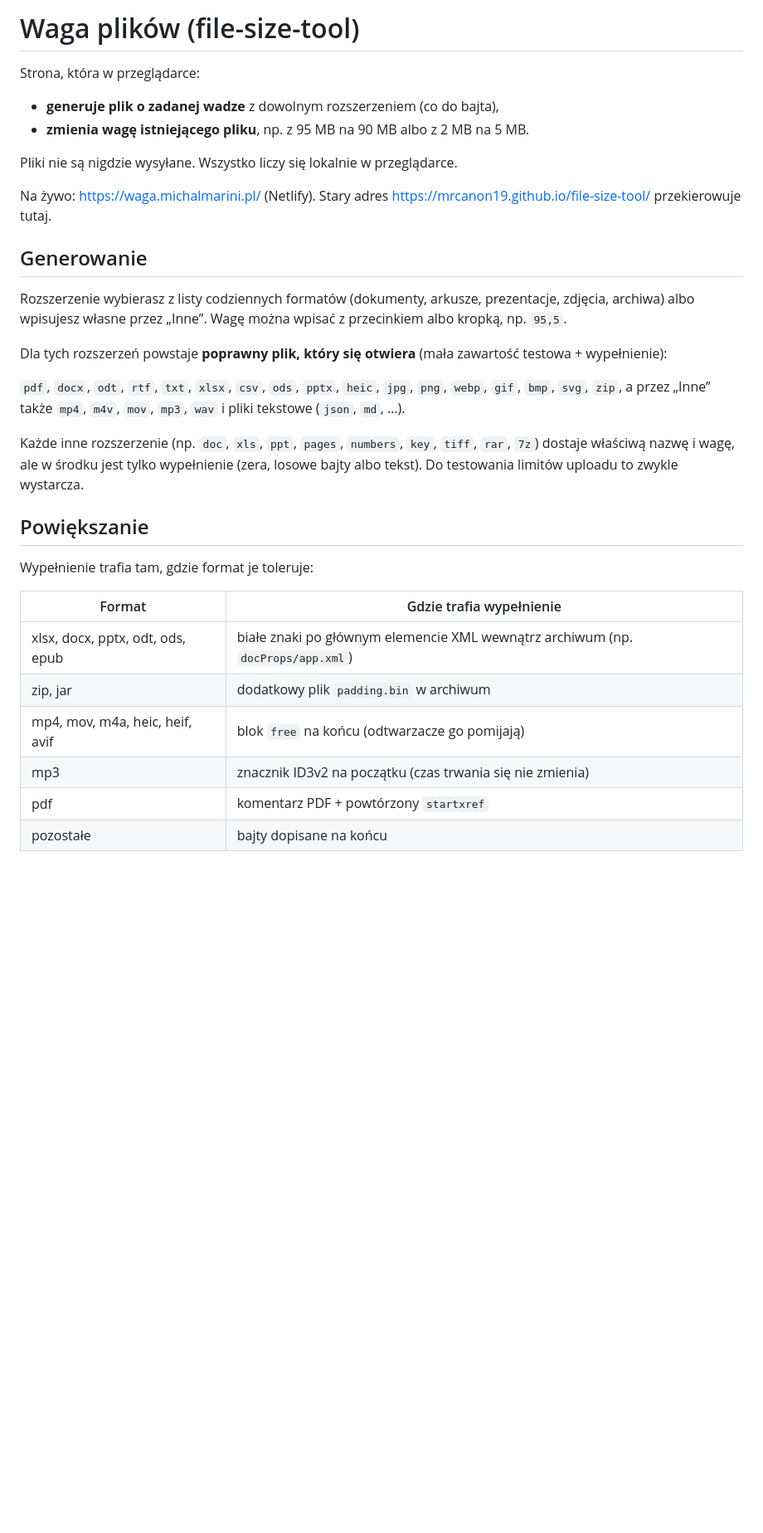
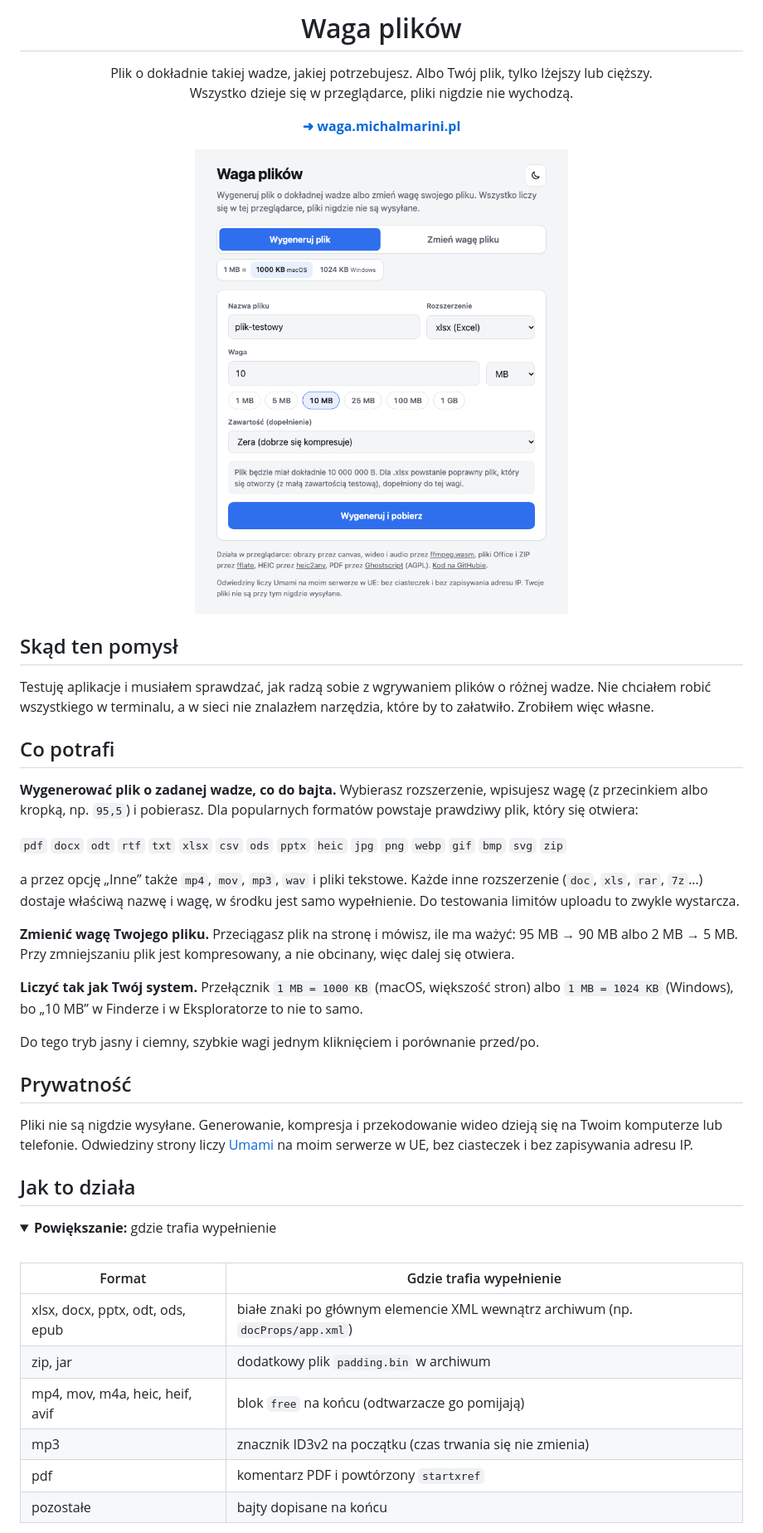
Before and after one commit to MrCanon19/file-size-tool, a Markdown page: README.md, the part around one of its changes. Shown at 83% size. Rendered like a GitHub page; pictures changed too: docs/screen-jasny.png (added); folded sections open; blank space fills up the shorter version.

Commit message:
README: opis dla odwiedzających, zrzuty ekranu (jasny i ciemny), szczegóły techniczne zwinięte

```diff
--- a/README.md
+++ b/README.md
@@ -1,27 +1,49 @@
-# Waga plików (file-size-tool)
+<h1 align="center">Waga plików</h1>
 
-Strona, która w przeglądarce:
+<p align="center">
+  Plik o dokładnie takiej wadze, jakiej potrzebujesz. Albo Twój plik, tylko lżejszy lub cięższy.<br>
+  Wszystko dzieje się w przeglądarce, pliki nigdzie nie wychodzą.
+</p>
 
-- **generuje plik o zadanej wadze** z dowolnym rozszerzeniem (co do bajta),
-- **zmienia wagę istniejącego pliku**, np. z 95 MB na 90 MB albo z 2 MB na 5 MB.
+<p align="center">
+  <a href="https://waga.michalmarini.pl/"><b>➜ waga.michalmarini.pl</b></a>
+</p>
 
-Pliki nie są nigdzie wysyłane. Wszystko liczy się lokalnie w przeglądarce.
+<p align="center">
+  <picture>
+    <source media="(prefers-color-scheme: dark)" srcset="docs/screen-ciemny.png">
+    <img src="docs/screen-jasny.png" alt="Waga plików: generowanie pliku xlsx o wadze 10 MB" width="520">
+  </picture>
+</p>
 
-Na żywo: https://waga.michalmarini.pl/ (Netlify). Stary adres https://mrcanon19.github.io/file-size-tool/ przekierowuje tutaj.
+## Skąd ten pomysł
 
-## Generowanie
+Testuję aplikacje i musiałem sprawdzać, jak radzą sobie z wgrywaniem plików o różnej wadze. Nie chciałem robić wszystkiego w terminalu, a w sieci nie znalazłem narzędzia, które by to załatwiło. Zrobiłem więc własne.
 
-Rozszerzenie wybierasz z listy codziennych formatów (dokumenty, arkusze, prezentacje, zdjęcia, archiwa) albo wpisujesz własne przez „Inne”. Wagę można wpisać z przecinkiem albo kropką, np. `95,5`.
+## Co potrafi
 
-Dla tych rozszerzeń powstaje **poprawny plik, który się otwiera** (mała zawartość testowa + wypełnienie):
+**Wygenerować plik o zadanej wadze, co do bajta.** Wybierasz rozszerzenie, wpisujesz wagę (z przecinkiem albo kropką, np. `95,5`) i pobierasz. Dla popularnych formatów powstaje prawdziwy plik, który się otwiera:
 
-`pdf`, `docx`, `odt`, `rtf`, `txt`, `xlsx`, `csv`, `ods`, `pptx`, `heic`, `jpg`, `png`, `webp`, `gif`, `bmp`, `svg`, `zip`, a przez „Inne” także `mp4`, `m4v`, `mov`, `mp3`, `wav` i pliki tekstowe (`json`, `md`, …).
+`pdf` `docx` `odt` `rtf` `txt` `xlsx` `csv` `ods` `pptx` `heic` `jpg` `png` `webp` `gif` `bmp` `svg` `zip`
 
-Każde inne rozszerzenie (np. `doc`, `xls`, `ppt`, `pages`, `numbers`, `key`, `tiff`, `rar`, `7z`) dostaje właściwą nazwę i wagę, ale w środku jest tylko wypełnienie (zera, losowe bajty albo tekst). Do testowania limitów uploadu to zwykle wystarcza.
+a przez opcję „Inne” także `mp4`, `mov`, `mp3`, `wav` i pliki tekstowe. Każde inne rozszerzenie (`doc`, `xls`, `rar`, `7z`…) dostaje właściwą nazwę i wagę, w środku jest samo wypełnienie. Do testowania limitów uploadu to zwykle wystarcza.
 
-## Powiększanie
+**Zmienić wagę Twojego pliku.** Przeciągasz plik na stronę i mówisz, ile ma ważyć: 95 MB → 90 MB albo 2 MB → 5 MB. Przy zmniejszaniu plik jest kompresowany, a nie obcinany, więc dalej się otwiera.
 
-Wypełnienie trafia tam, gdzie format je toleruje:
+**Liczyć tak jak Twój system.** Przełącznik `1 MB = 1000 KB` (macOS, większość stron) albo `1 MB = 1024 KB` (Windows), bo „10 MB” w Finderze i w Eksploratorze to nie to samo.
+
+Do tego tryb jasny i ciemny, szybkie wagi jednym kliknięciem i porównanie przed/po.
+
+## Prywatność
+
+Pliki nie są nigdzie wysyłane. Generowanie, kompresja i przekodowanie wideo dzieją się na Twoim komputerze lub telefonie. Odwiedziny strony liczy [Umami](https://umami.is/) na moim serwerze w UE, bez ciasteczek i bez zapisywania adresu IP.
+
+## Jak to działa
+
+<details>
+<summary><b>Powiększanie:</b> gdzie trafia wypełnienie</summary>
+
+<br>
 
 | Format | Gdzie trafia wypełnienie |
 |---|---|
@@ -29,6 +51,6 @@ Wypełnienie trafia tam, gdzie format je toleruje:
 | zip, jar | dodatkowy plik `padding.bin` w archiwum |
 | mp4, mov, m4a, heic, heif, avif | blok `free` na końcu (odtwarzacze go pomijają) |
 | mp3 | znacznik ID3v2 na początku (czas trwania się nie zmienia) |
-| pdf | komentarz PDF + powtórzony `startxref` |
+| pdf | komentarz PDF i powtórzony `startxref` |
 | pozostałe | bajty dopisane na końcu |
 
```
Also changed, not shown: other parts of README.md (+32 -30 lines), docs/screen-ciemny.png (added).
